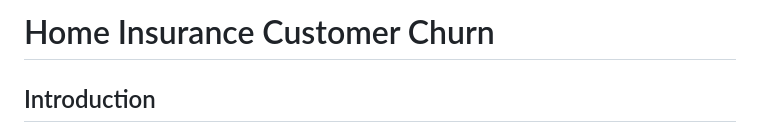
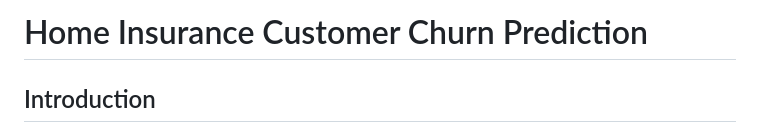
Before and after one commit to Jahnavi20/Home-Insurance-Customer-Churn, a Markdown page: README.md, the part around the change. Rendered like a GitHub page.

```diff
--- a/README.md
+++ b/README.md
@@ -1,4 +1,4 @@
-# Home Insurance Customer Churn
+# Home Insurance Customer Churn Prediction
 ## Introduction
 * Kangaroo is a House Insurance American Company that is concerned about the company’s retention rates and wants to know what is causing policy cancellation and also retain existing customers.
 * The Kangaroo data set is based on 4 years of property insurance policies from 2013 to 2017. There are almost 30,000 policies in our dataset.
```
